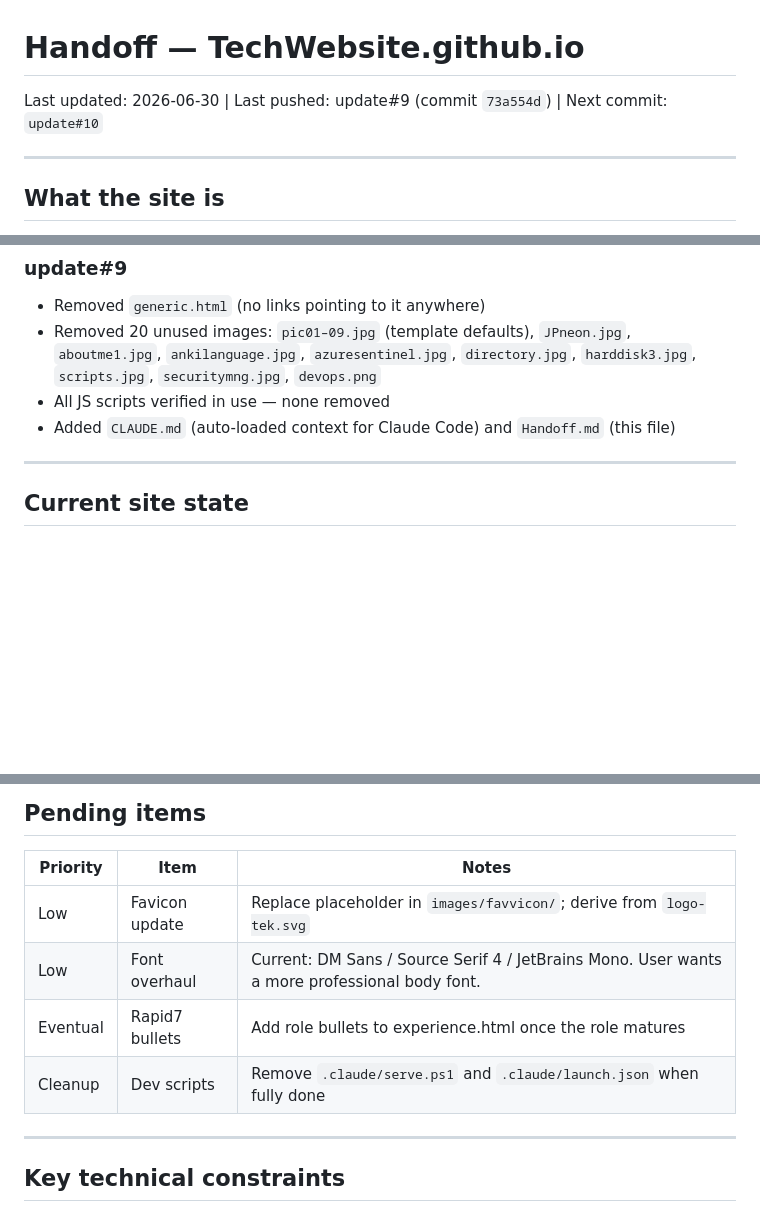
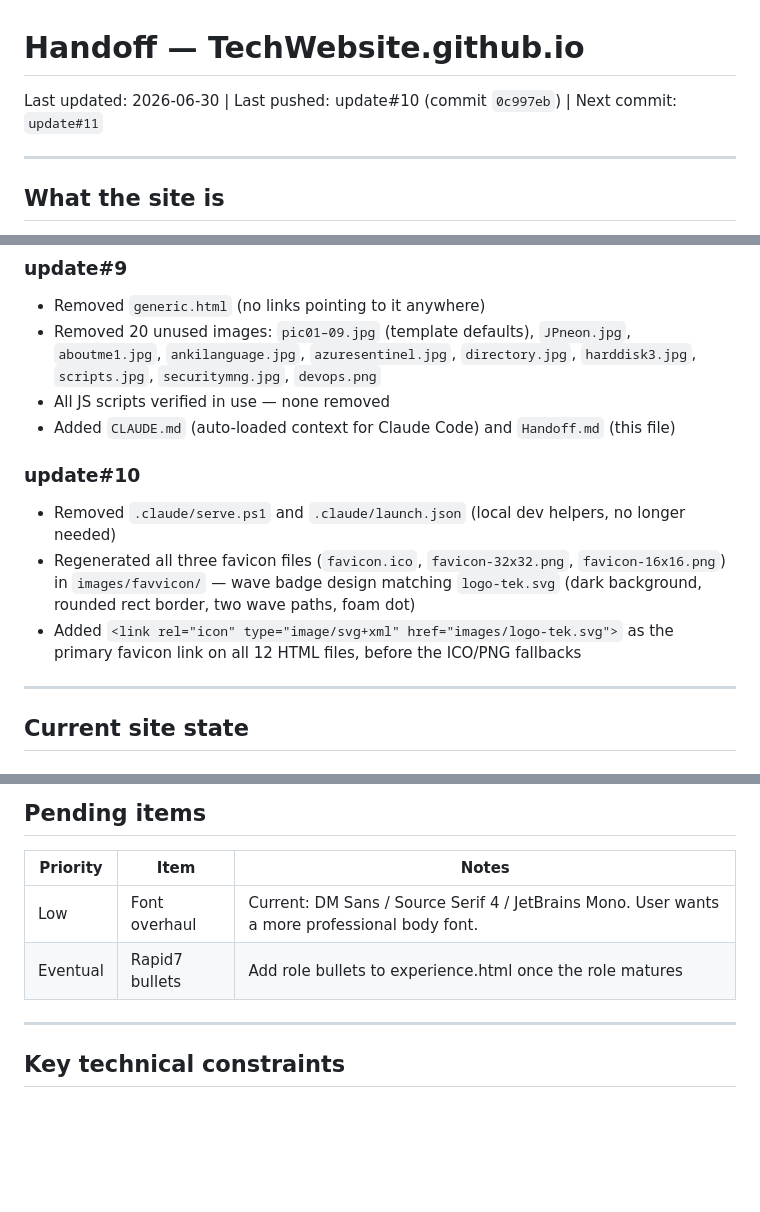
Before and after one commit to Wolanet/TechWebsite.github.io, a Markdown page: Handoff.md, 3 parts joined by grey strips. Rendered like a GitHub page; blank space fills up the shorter version.

```diff
--- a/Handoff.md
+++ b/Handoff.md
@@ -1,6 +1,6 @@
 # Handoff — TechWebsite.github.io
 
-Last updated: 2026-06-30 | Last pushed: update#9 (commit `73a554d`) | Next commit: `update#10`
+Last updated: 2026-06-30 | Last pushed: update#10 (commit `0c997eb`) | Next commit: `update#11`
 
 ---
 
@@ -51,6 +51,11 @@ Base template: HTML5 UP "Massively" — static HTML, no build pipeline.
 - Removed 20 unused images: `pic01–09.jpg` (template defaults), `JPneon.jpg`, `aboutme1.jpg`, `ankilanguage.jpg`, `azuresentinel.jpg`, `directory.jpg`, `harddisk3.jpg`, `scripts.jpg`, `securitymng.jpg`, `devops.png`
 - All JS scripts verified in use — none removed
 - Added `CLAUDE.md` (auto-loaded context for Claude Code) and `Handoff.md` (this file)
+
+### update#10
+- Removed `.claude/serve.ps1` and `.claude/launch.json` (local dev helpers, no longer needed)
+- Regenerated all three favicon files (`favicon.ico`, `favicon-32x32.png`, `favicon-16x16.png`) in `images/favvicon/` — wave badge design matching `logo-tek.svg` (dark background, rounded rect border, two wave paths, foam dot)
+- Added `<link rel="icon" type="image/svg+xml" href="images/logo-tek.svg">` as the primary favicon link on all 12 HTML files, before the ICO/PNG fallbacks
 
 ---
 
@@ -133,10 +138,8 @@ images/zwire/                    ← Blue Team Toolkit images
 
 | Priority | Item | Notes |
 |----------|------|-------|
-| Low | Favicon update | Replace placeholder in `images/favvicon/`; derive from `logo-tek.svg` |
 | Low | Font overhaul | Current: DM Sans / Source Serif 4 / JetBrains Mono. User wants a more professional body font. |
 | Eventual | Rapid7 bullets | Add role bullets to experience.html once the role matures |
-| Cleanup | Dev scripts | Remove `.claude/serve.ps1` and `.claude/launch.json` when fully done |
 
 ---
 
```
Also changed, not shown: CLAUDE.md (+3 -8 lines).
